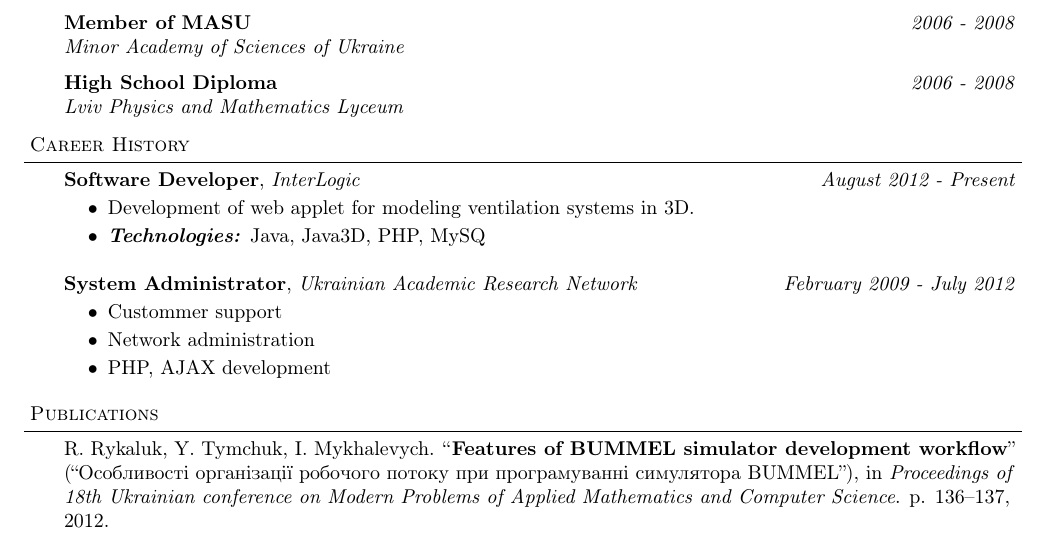
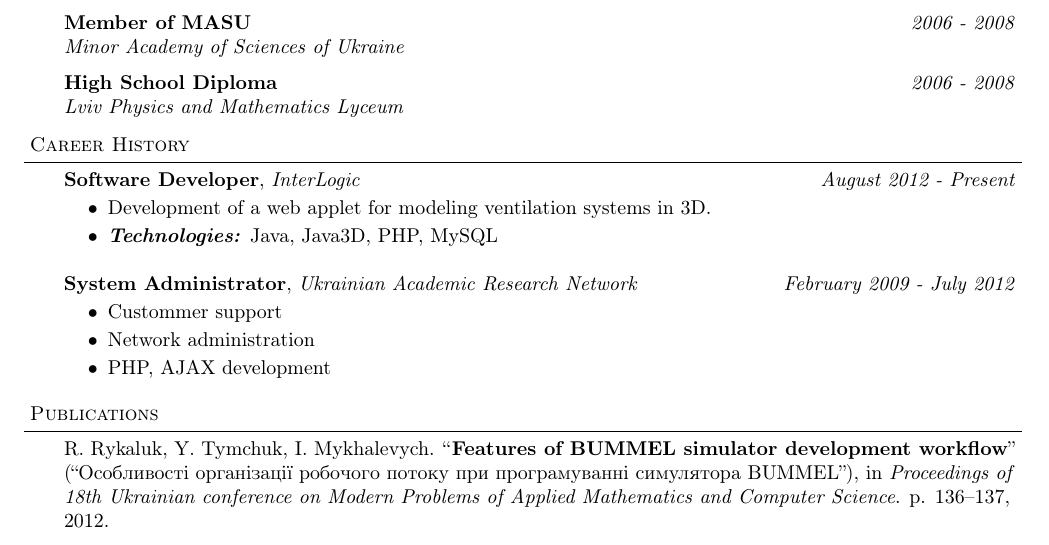
Before and after one commit to anygizer/ihor.mykhalevych-CV, a LaTeX CV (Resume.tex): part of the page, cut so that both start at the same text. Compiled offline with pdfLaTeX.

Commit message:
Fixed more typos

```diff
--- a/Resume.tex
+++ b/Resume.tex
@@ -133,8 +133,8 @@
   \textbf{Software Developer}, \emph{InterLogic} \hfill \emph{August 2012 - Present}\\
   \vspace*{-4pt}
   \begin{itemize} \itemsep -0pt
-    \item Development of web applet for modeling ventilation systems in 3D.
-    \item \emph{\textbf{Technologies:}}{} Java, Java3D, PHP, MySQ
+    \item Development of a web applet for modeling ventilation systems in 3D.
+    \item \emph{\textbf{Technologies:}}{} Java, Java3D, PHP, MySQL
   \end{itemize}
   \medskip
 
```
